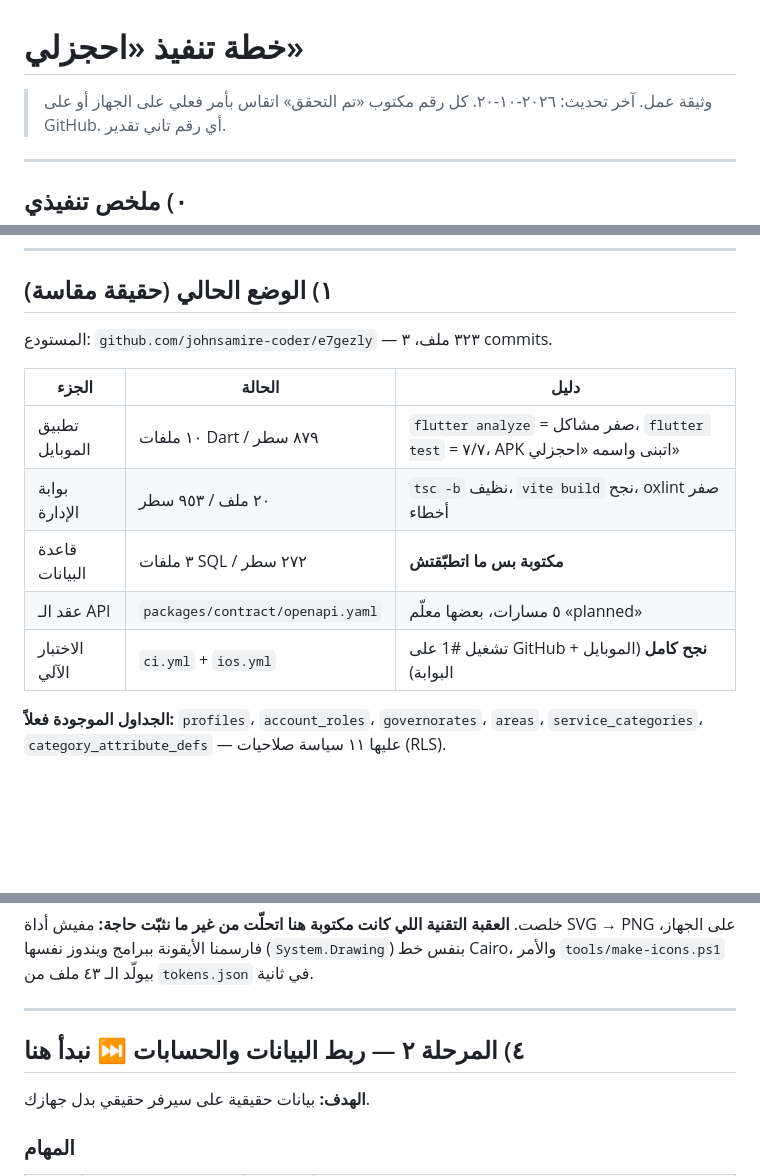
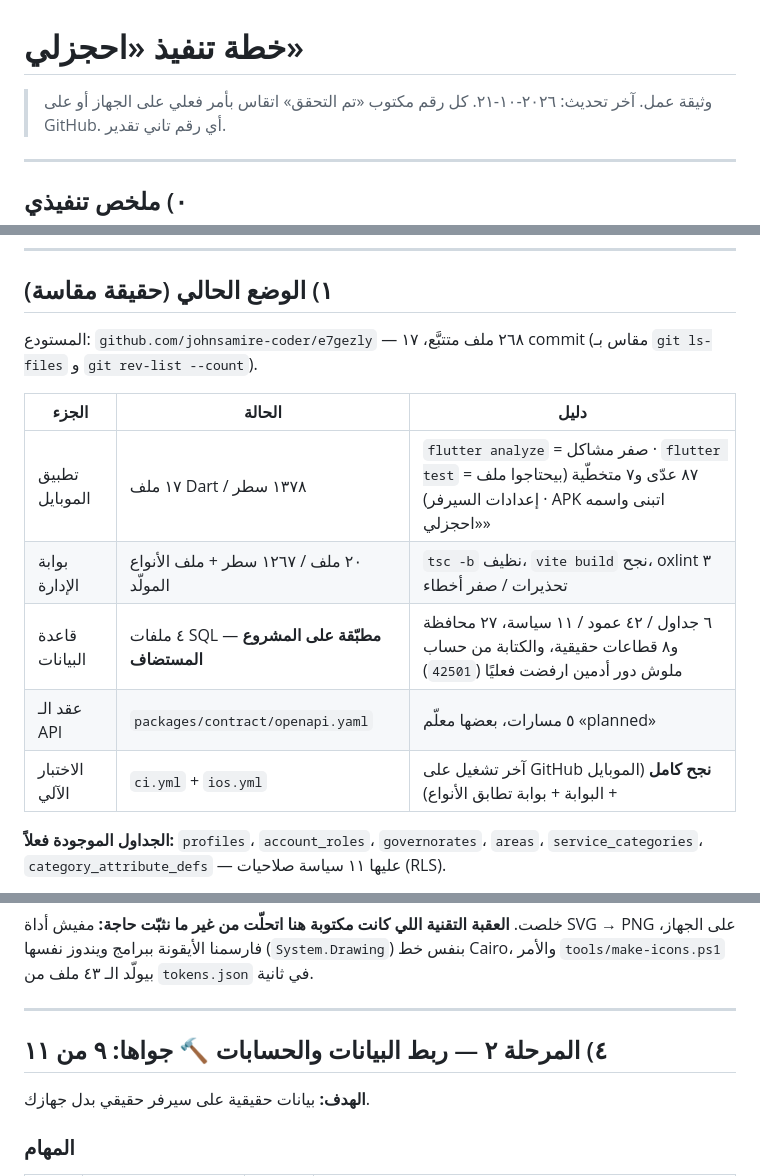
Before and after one commit to johnsamire-coder/e7gezly, a Markdown page: PLAN.md, 3 parts joined by grey strips. Drawn GitHub-style; blank space fills up the shorter version.

Commit message:
Phase 2: correct the status snapshot, which had been frozen a day early
The current-state table still said the schema was written but unapplied, with ten Dart
files and three commits. Every number in it is now measured from the repo and the
hosted project, and phase 2 is labelled as in progress rather than about to start.

```diff
--- a/PLAN.md
+++ b/PLAN.md
@@ -1,6 +1,6 @@
 # خطة تنفيذ «احجزلي»
 
-> وثيقة عمل. آخر تحديث: ٢٠٢٦‑١٠‑٢٠.
+> وثيقة عمل. آخر تحديث: ٢٠٢٦‑١٠‑٢١.
 > كل رقم مكتوب «تم التحقق» اتقاس بأمر فعلي على الجهاز أو على GitHub. أي رقم تاني تقدير.
 
 ---
@@ -19,15 +19,15 @@
 
 ## ١) الوضع الحالي (حقيقة مقاسة)
 
-المستودع: `github.com/johnsamire-coder/e7gezly` — ٣٢٣ ملف، ٣ commits.
+المستودع: `github.com/johnsamire-coder/e7gezly` — ٢٦٨ ملف متتبَّع، ١٧ commit (مقاس بـ `git ls-files` و `git rev-list --count`).
 
 | الجزء | الحالة | دليل |
 | --- | --- | --- |
-| تطبيق الموبايل | ١٠ ملفات Dart / ٨٧٩ سطر | `flutter analyze` = صفر مشاكل، `flutter test` = ٧/٧، APK اتبنى واسمه «احجزلي» |
-| بوابة الإدارة | ٢٠ ملف / ٩٥٣ سطر | `tsc -b` نظيف، `vite build` نجح، oxlint صفر أخطاء |
-| قاعدة البيانات | ٣ ملفات SQL / ٢٧٢ سطر | **مكتوبة بس ما اتطبّقتش** |
+| تطبيق الموبايل | ١٧ ملف Dart / ١٣٧٨ سطر | `flutter analyze` = صفر مشاكل · `flutter test` = ٨٧ عدّى و٧ متخطّية (بيحتاجوا ملف إعدادات السيرفر) · APK اتبنى واسمه «احجزلي» |
+| بوابة الإدارة | ٢٠ ملف / ١٢٦٧ سطر + ملف الأنواع المولّد | `tsc -b` نظيف، `vite build` نجح، oxlint ٣ تحذيرات / صفر أخطاء |
+| قاعدة البيانات | ٤ ملفات SQL — **مطبّقة على المشروع المستضاف** | ٦ جداول / ٤٢ عمود / ١١ سياسة، ٢٧ محافظة و٨ قطاعات حقيقية، والكتابة من حساب ملوش دور أدمين ارفضت فعليًا (`42501`) |
 | عقد الـ API | `packages/contract/openapi.yaml` | ٥ مسارات، بعضها معلّم «planned» |
-| الاختبار الآلي | `ci.yml` + `ios.yml` | تشغيل #1 على GitHub **نجح كامل** (الموبايل + البوابة) |
+| الاختبار الآلي | `ci.yml` + `ios.yml` | آخر تشغيل على GitHub **نجح كامل** (الموبايل + البوابة + بوابة تطابق الأنواع) |
 
 **الجداول الموجودة فعلاً:** `profiles`، `account_roles`، `governorates`، `areas`،
 `service_categories`، `category_attribute_defs` — عليها ١١ سياسة صلاحيات (RLS).
@@ -92,7 +92,7 @@
 
 ---
 
-## ٤) المرحلة ٢ — ربط البيانات والحسابات ⏭️ **نبدأ هنا**
+## ٤) المرحلة ٢ — ربط البيانات والحسابات 🔨 **جواها: ٩ من ١١**
 
 **الهدف:** بيانات حقيقية على سيرفر حقيقي بدل جهازك.
 
```
